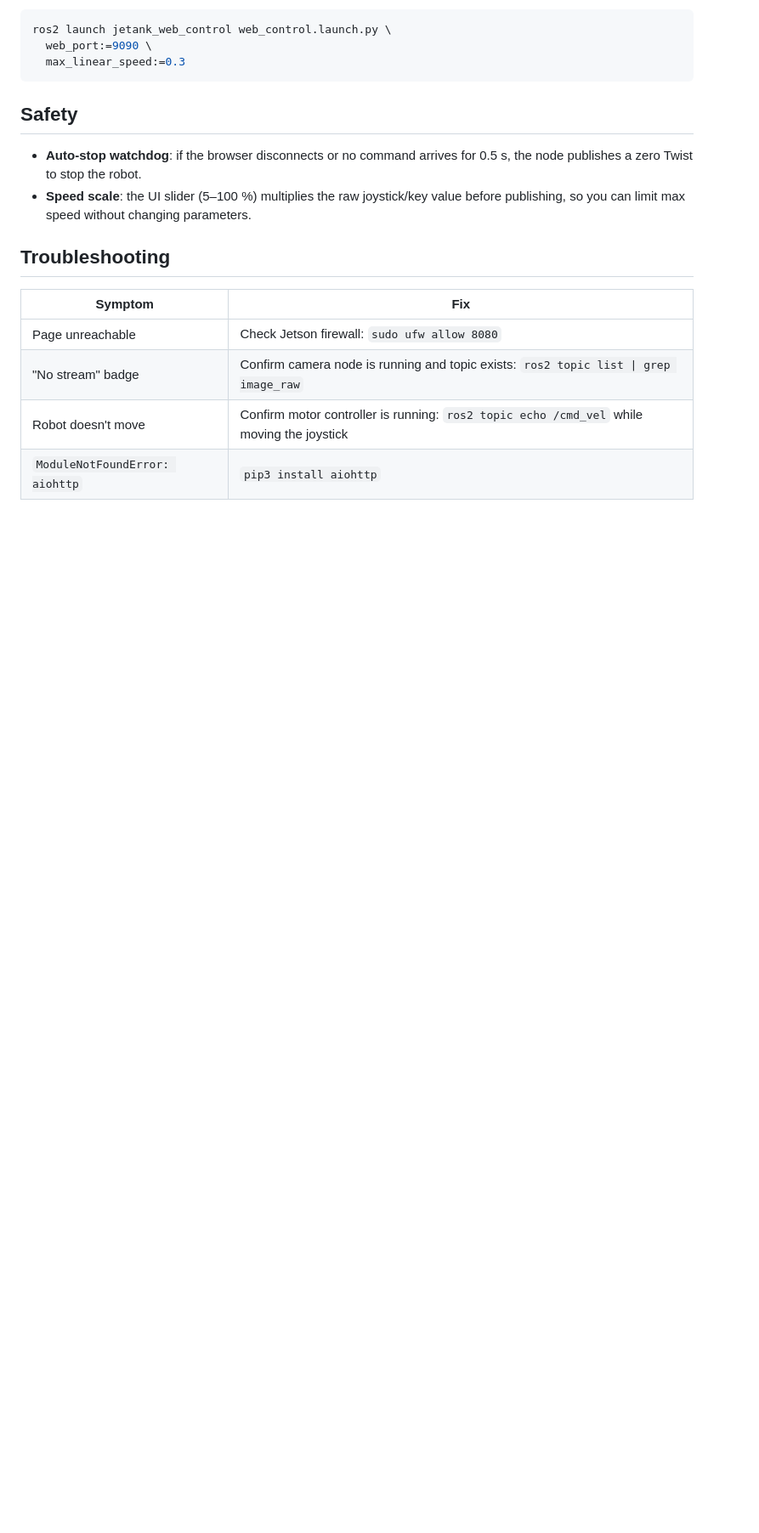
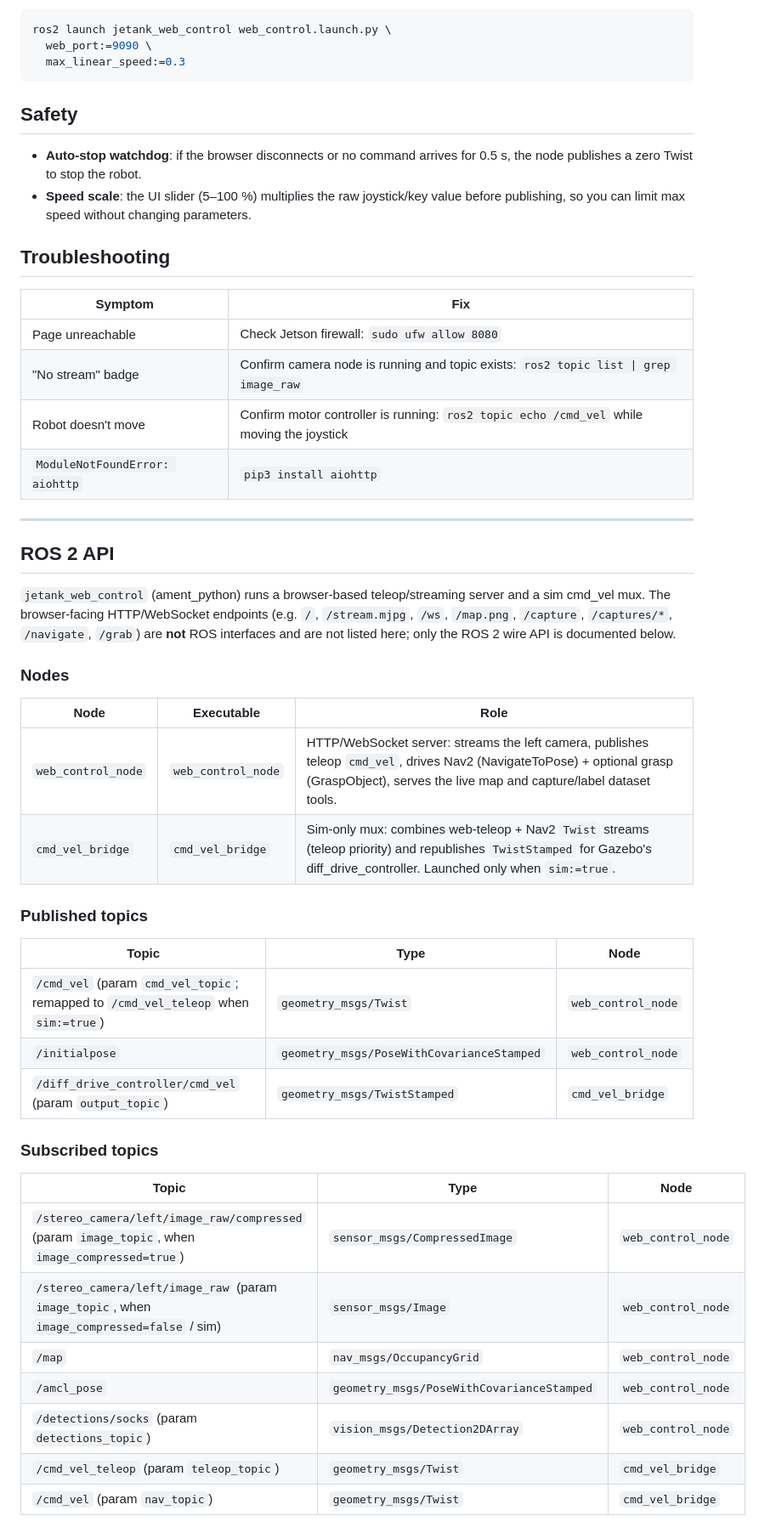
Before and after one commit to kvgork/jetank_web_control, a Markdown page: README.md, the part around one of its changes. Shown at 85% size. GitHub-like rendering; blank space fills up the shorter version.

Commit message:
docs: document ROS 2 API (nodes/topics/actions/params) in README
Generated from actual source + launch files (audit pass).

Co-Authored-By: Claude Opus 4.8 (1M context) <noreply@anthropic.com>

```diff
--- a/README.md
+++ b/README.md
@@ -307,3 +307,37 @@ ros2 launch jetank_web_control web_control.launch.py \
 | "No stream" badge | Confirm camera node is running and topic exists: `ros2 topic list \| grep image_raw` |
 | Robot doesn't move | Confirm motor controller is running: `ros2 topic echo /cmd_vel` while moving the joystick |
 | `ModuleNotFoundError: aiohttp` | `pip3 install aiohttp` |
+
+---
+
+## ROS 2 API
+
+`jetank_web_control` (ament_python) runs a browser-based teleop/streaming server and a sim cmd_vel mux. The browser-facing HTTP/WebSocket endpoints (e.g. `/`, `/stream.mjpg`, `/ws`, `/map.png`, `/capture`, `/captures/*`, `/navigate`, `/grab`) are **not** ROS interfaces and are not listed here; only the ROS 2 wire API is documented below.
+
+### Nodes
+
+| Node | Executable | Role |
+|------|-----------|------|
+| `web_control_node` | `web_control_node` | HTTP/WebSocket server: streams the left camera, publishes teleop `cmd_vel`, drives Nav2 (NavigateToPose) + optional grasp (GraspObject), serves the live map and capture/label dataset tools. |
+| `cmd_vel_bridge` | `cmd_vel_bridge` | Sim-only mux: combines web-teleop + Nav2 `Twist` streams (teleop priority) and republishes `TwistStamped` for Gazebo's diff_drive_controller. Launched only when `sim:=true`. |
+
+### Published topics
+
+| Topic | Type | Node |
+|-------|------|------|
+| `/cmd_vel` (param `cmd_vel_topic`; remapped to `/cmd_vel_teleop` when `sim:=true`) | `geometry_msgs/Twist` | `web_control_node` |
+| `/initialpose` | `geometry_msgs/PoseWithCovarianceStamped` | `web_control_node` |
+| `/diff_drive_controller/cmd_vel` (param `output_topic`) | `geometry_msgs/TwistStamped` | `cmd_vel_bridge` |
+
+### Subscribed topics
+
+| Topic | Type | Node |
+|-------|------|------|
+| `/stereo_camera/left/image_raw/compressed` (param `image_topic`, when `image_compressed=true`) | `sensor_msgs/CompressedImage` | `web_control_node` |
+| `/stereo_camera/left/image_raw` (param `image_topic`, when `image_compressed=false` / sim) | `sensor_msgs/Image` | `web_control_node` |
+| `/map` | `nav_msgs/OccupancyGrid` | `web_control_node` |
+| `/amcl_pose` | `geometry_msgs/PoseWithCovarianceStamped` | `web_control_node` |
+| `/detections/socks` (param `detections_topic`) | `vision_msgs/Detection2DArray` | `web_control_node` |
+| `/cmd_vel_teleop` (param `teleop_topic`) | `geometry_msgs/Twist` | `cmd_vel_bridge` |
+| `/cmd_vel` (param `nav_topic`) | `geometry_msgs/Twist` | `cmd_vel_bridge` |
+
```
Also changed, not shown: other parts of README.md (+45 -0 lines).
